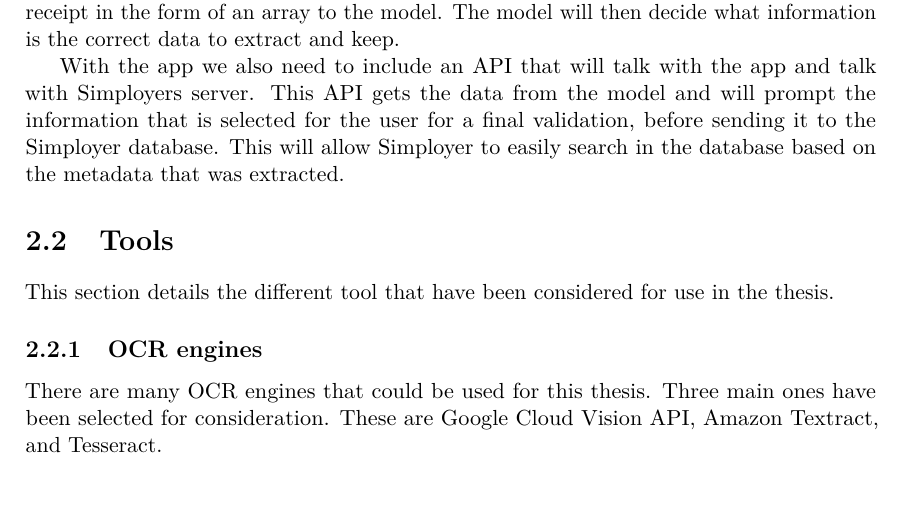
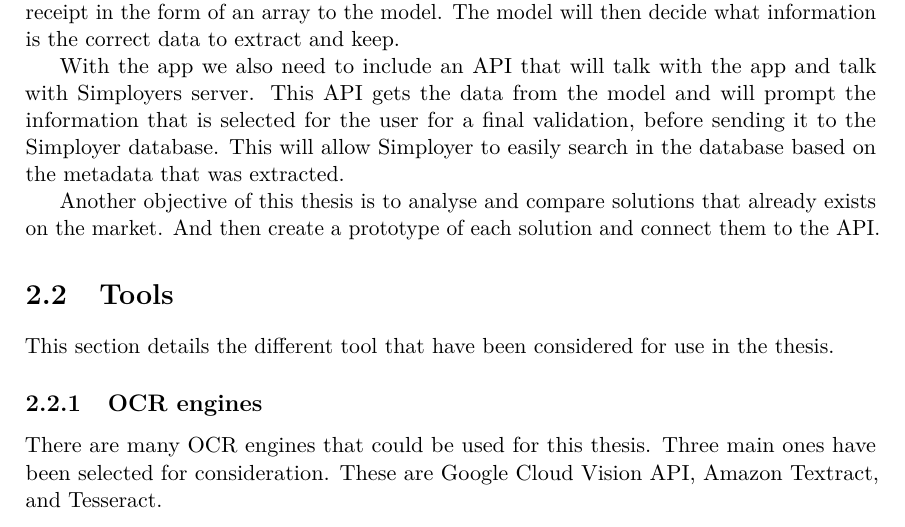
Before and after one commit to JoakimAa/Bachelor2021, a LaTeX thesis (main.tex, which reads analysis.tex): part of page 8 of 20, cut so that both start at the same text. Compiled offline with pdfLaTeX.

Commit message:
Added to analysis.tex

```diff
--- a/analysis.tex
+++ b/analysis.tex
@@ -19,6 +19,9 @@ With the app we also need to include an API that will talk with the app and talk
 This API gets the data from the model and will prompt the information that is selected for the user for a final
 validation, before sending it to the Simployer database.
 This will allow Simployer to easily search in the database based on the metadata that was extracted.
+
+Another objective of this thesis is to analyse and compare solutions that already exists on the market.
+And then create a prototype of each solution and connect them to the API\@.
 
 \section{Tools}\label{sec:tools}
 This section details the different tool that have been considered for use in the thesis.
```
Also changed, not shown: glossary.tex (+0 -1 lines).
